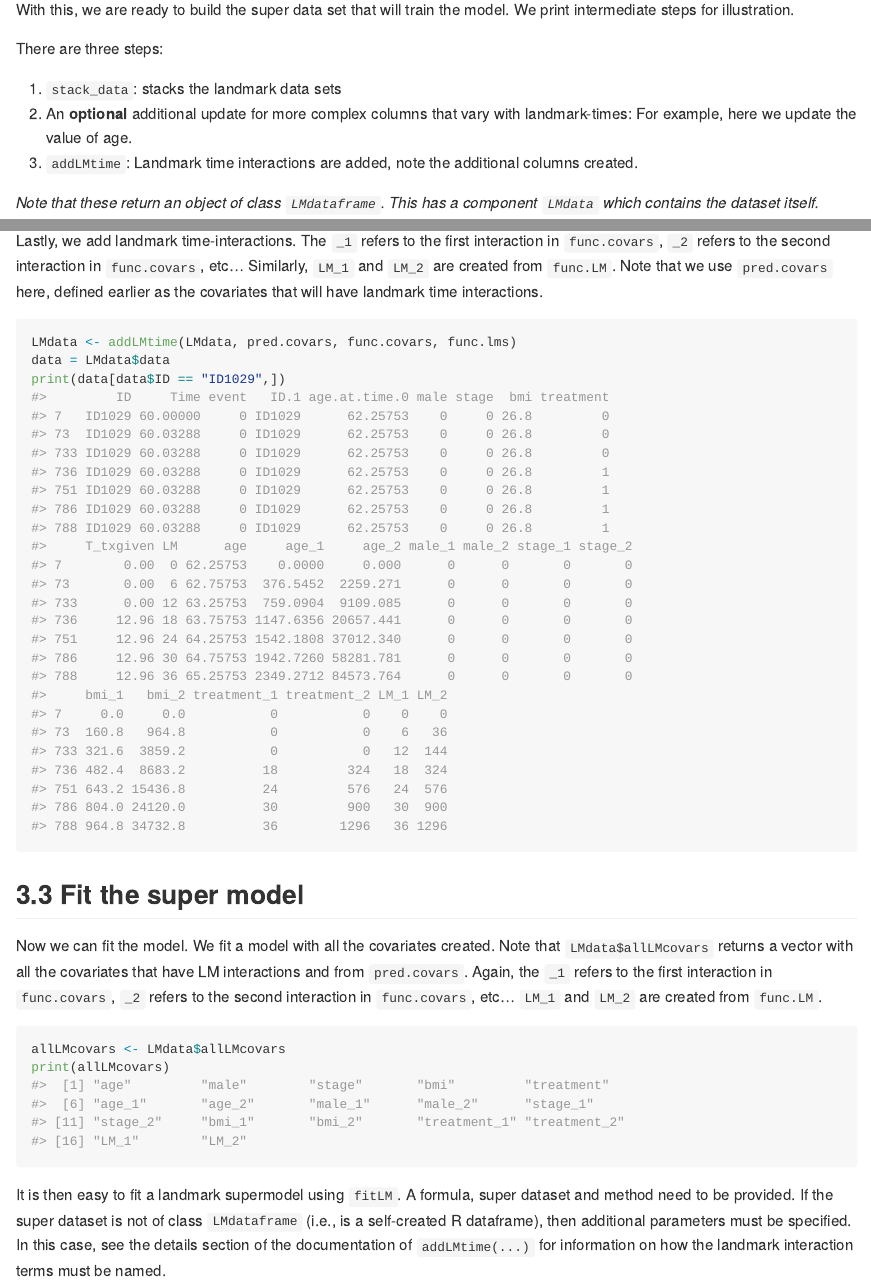
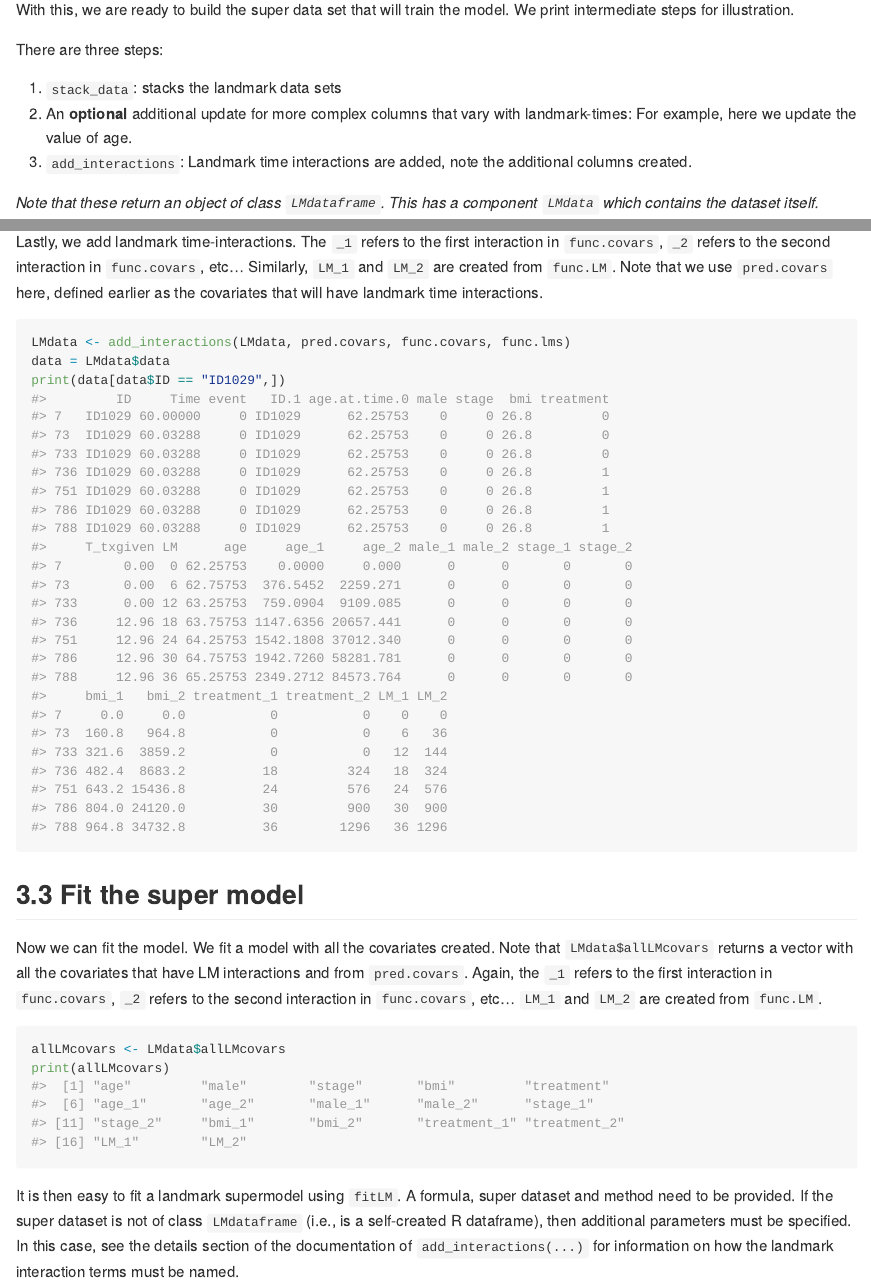
Before and after one commit to thehanlab/dynamicLM, an R Markdown document (README.Rmd): the page in a window 1100 px wide, from 2910 px down before the commit and from 3120 px down after it, so that both start at the same text, and a second part further down, joined at a grey line. The pictures show the output file README.md that the author committed with the source, drawn offline in the style of GitHub; long lines of code are wrapped.

Commit message:
Rename addLMtime to add_interactions

````diff
--- a/README.Rmd
+++ b/README.Rmd
@@ -158,7 +158,7 @@ There are three steps:
 1.  `stack_data`: stacks the landmark data sets
 2.  An **optional** additional update for more complex columns that vary
     with landmark-times: For example, here we update the value of age.
-3.  `addLMtime`: Landmark time interactions are added, note the
+3.  `add_interactions`: Landmark time interactions are added, note the
     additional columns created.
 
 *Note that these return an object of class `LMdataframe`. This has a
@@ -203,7 +203,7 @@ interaction in `func.covars`, `_2` refers to the second interaction in
 covariates that will have landmark time interactions.
 
 ```{r}
-LMdata <- addLMtime(LMdata, pred.covars, func.covars, func.lms)
+LMdata <- add_interactions(LMdata, pred.covars, func.covars, func.lms)
 data = LMdata$data
 print(data[data$ID == "ID1029",])
 ```
@@ -226,7 +226,7 @@ It is then easy to fit a landmark supermodel using `fitLM`. A formula,
 super dataset and method need to be provided. If the super dataset is
 not of class `LMdataframe` (i.e., is a self-created R dataframe), then
 additional parameters must be specified. In this case, see the details
-section of the documentation of `addLMtime(...)` for information on how
+section of the documentation of `add_interactions(...)` for information on how
 the landmark interaction terms must be named.
 
 ```{r}
````
Also changed, not shown: README.md.
